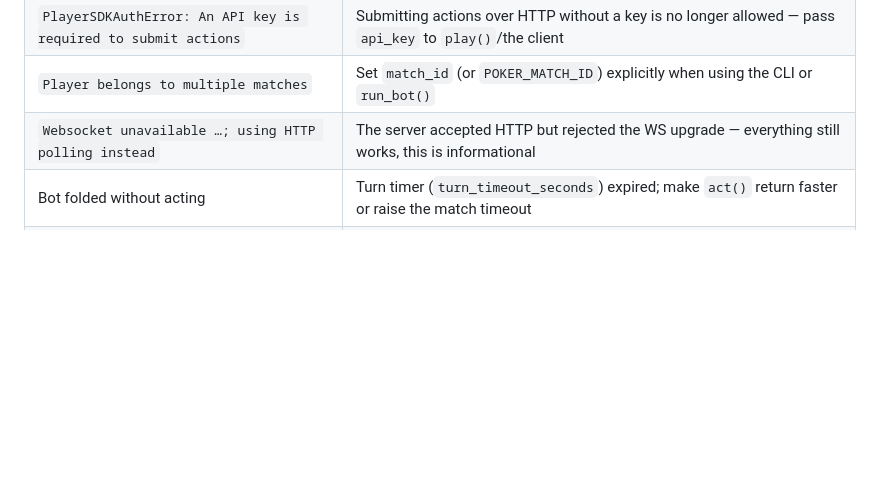
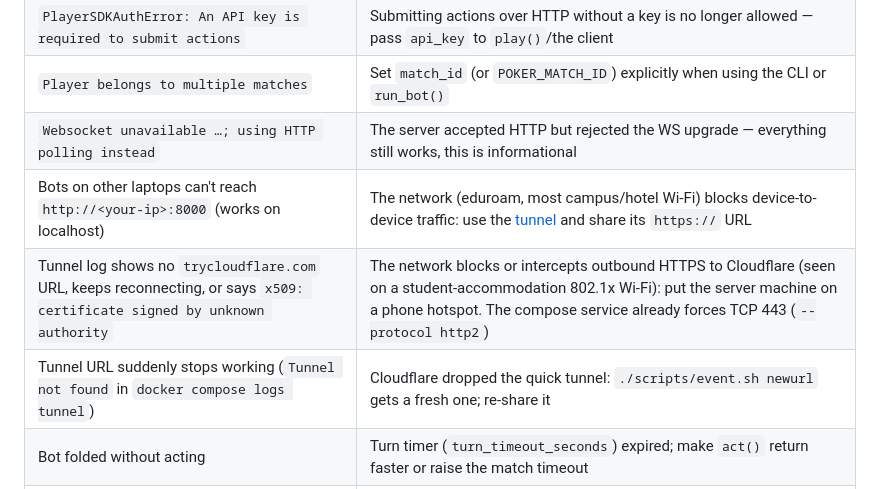
Before and after one commit to Manchester-AI-Society/poker_bot_infrastructure, a Markdown page: docs/legacy-server.md, the part around the change. GitHub-like rendering; blank space fills up the shorter version.

Commit message:
Docs: the tunnel troubleshooting rows, incl. the TLS-interception case
Co-Authored-By: Claude Sonnet 5.5 <noreply@anthropic.com>

```diff
--- a/docs/legacy-server.md
+++ b/docs/legacy-server.md
@@ -463,6 +463,9 @@ together.
 | `PlayerSDKAuthError: An API key is required to submit actions` | Submitting actions over HTTP without a key is no longer allowed — pass `api_key` to `play()`/the client |
 | `Player belongs to multiple matches` | Set `match_id` (or `POKER_MATCH_ID`) explicitly when using the CLI or `run_bot()` |
 | `Websocket unavailable …; using HTTP polling instead` | The server accepted HTTP but rejected the WS upgrade — everything still works, this is informational |
+| Bots on other laptops can't reach `http://<your-ip>:8000` (works on localhost) | The network (eduroam, most campus/hotel Wi-Fi) blocks device-to-device traffic: use the [tunnel](#run-on-restricted-wi-fi-eduroam-hotel-conference) and share its `https://` URL |
+| Tunnel log shows no `trycloudflare.com` URL, keeps reconnecting, or says `x509: certificate signed by unknown authority` | The network blocks or intercepts outbound HTTPS to Cloudflare (seen on a student-accommodation 802.1x Wi-Fi): put the server machine on a phone hotspot. The compose service already forces TCP 443 (`--protocol http2`) |
+| Tunnel URL suddenly stops working (`Tunnel not found` in `docker compose logs tunnel`) | Cloudflare dropped the quick tunnel: `./scripts/event.sh newurl` gets a fresh one; re-share it |
 | Bot folded without acting | Turn timer (`turn_timeout_seconds`) expired; make `act()` return faster or raise the match timeout |
 | `error: the following arguments are required: bot_b` in PowerShell | PowerShell treats `@call` as its splat operator and drops it. Write `call` (no `@`) or quote it: `'@call'` |
 | `ModuleNotFoundError: No module named 'dotenv'` when running `python -m arena` | Requirements not installed in this Python: `python -m pip install -r requirements.txt` |
```
